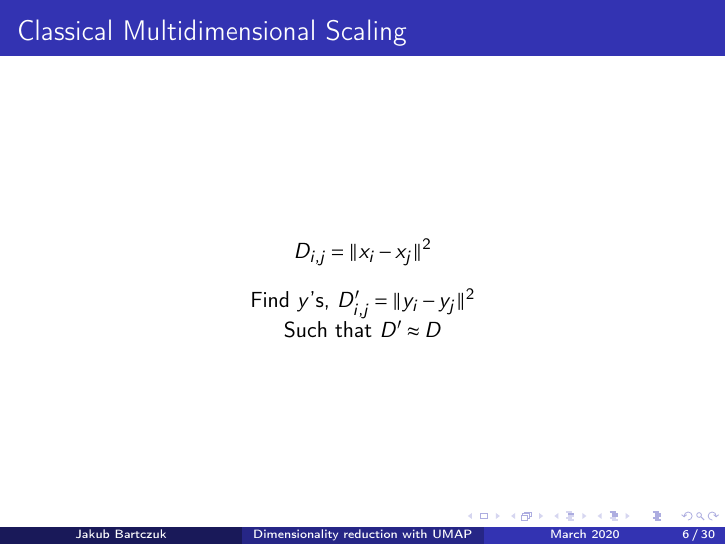
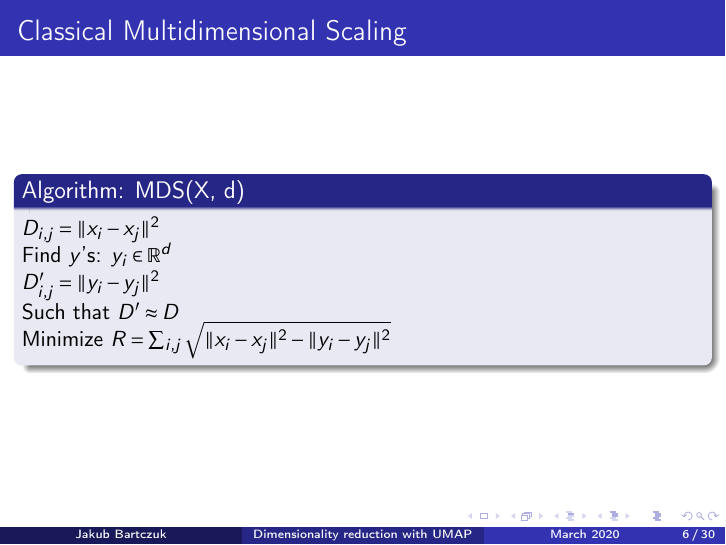
Before and after one commit to lambdaofgod/texfiles, LaTeX slides (umap_advanced_data_mining/main.tex): page 6 of 44. Compiled offline with pdfLaTeX.

Commit message:
better MDS wording

```diff
--- a/umap_advanced_data_mining/main.tex
+++ b/umap_advanced_data_mining/main.tex
@@ -45,12 +45,18 @@
 \subsection{Multidimensional Scaling}
 \begin{frame}{Classical Multidimensional Scaling}
 
+	\begin{block}{Algorithm: MDS(X, d)}
+	$D_{i,j} = \|x_i - x_j\|^2$
 
-	$$D_{i,j} = \|x_i - x_j\|^2$$
-
-	Find $y$'s, $D'_{i,j} = \|y_i - y_j\|^2$
+	Find $y$'s: $y_i \in \mathbb{R}^d$
+	\break
+	$D'_{i,j} = \|y_i - y_j\|^2$
 
 	Such that $D' \approx D$
+
+	Minimize $R = \sum_{i, j}\sqrt{\|x_i - x_j\|^2 - \|y_i - y_j\|^2}$
+	\end{block}
+
 
 \end{frame}
 
```
Also changed, not shown: umap_advanced_data_mining/main.pdf.
